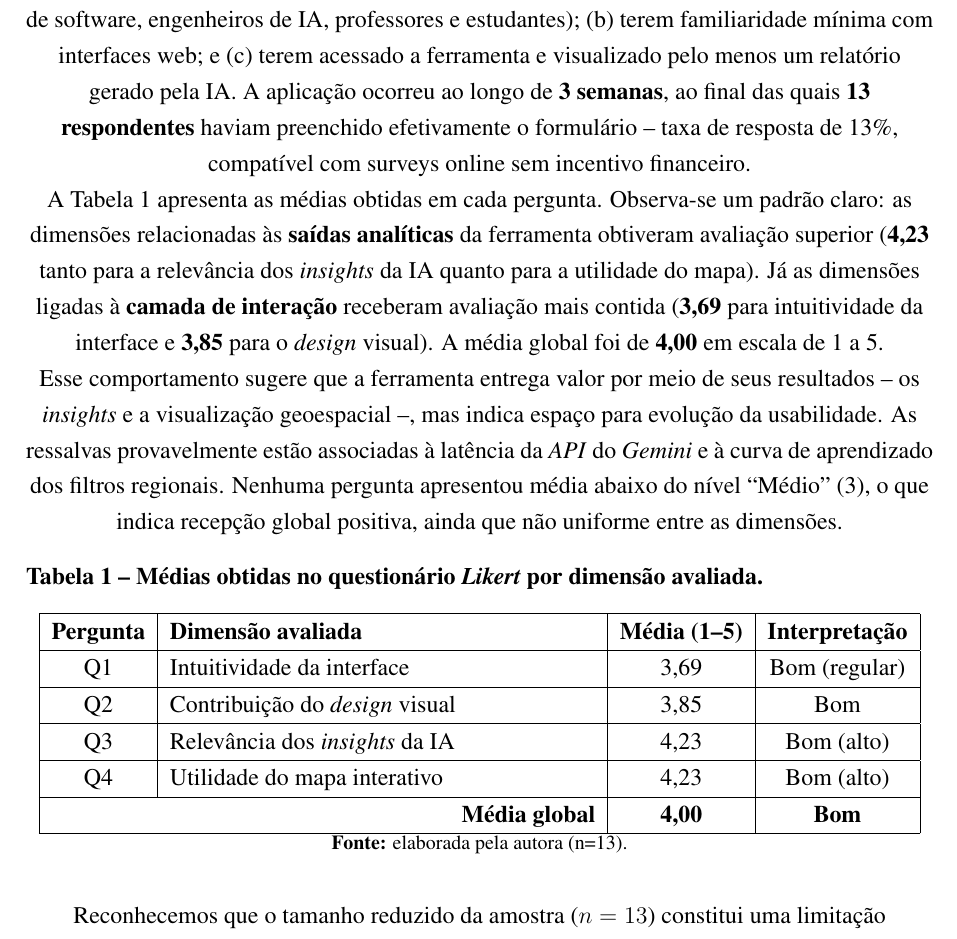
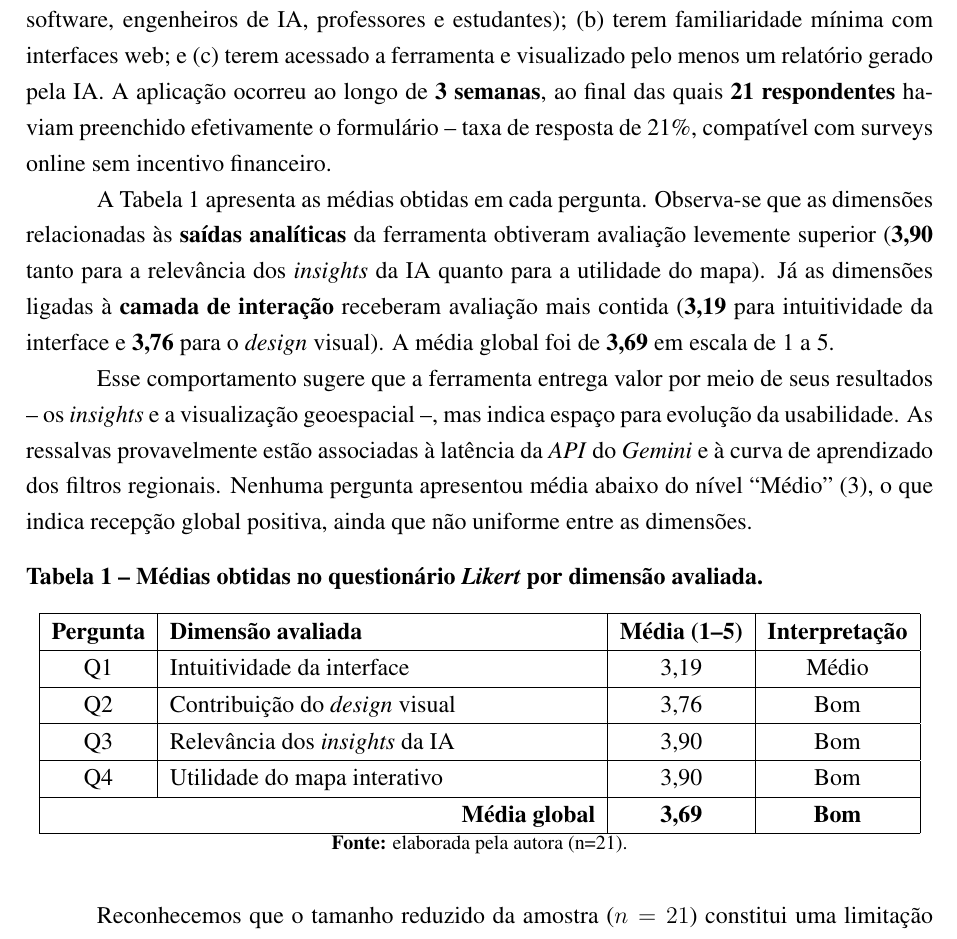
Before and after one commit to andressaanunes/retail-repository, a LaTeX paper (artigo/principal.tex, which reads artigo/textos.tex): part of page 20 of 32, cut so that both start at the same text. Compiled offline with pdfLaTeX.

Commit message:
docs(artigo): atualizar amostra Likert para n=21 com médias recalculadas
- 21 respondentes (era 13), taxa de resposta 21%
- Médias atualizadas: Q1=3,19 (Médio), Q2=3,76, Q3=3,90, Q4=3,90, Global=3,69
- Centralizar legenda 'Fonte' do Algoritmo via \centering

```diff
--- a/artigo/textos.tex
+++ b/artigo/textos.tex
@@ -330,9 +329,9 @@ O questionário foi estruturado em quatro perguntas de múltipla escolha, utiliz
 
 \subsubsection{\esp Amostra e aplicação}
 
-O link público da ferramenta, acompanhado de uma breve descrição do objetivo do estudo e do termo de consentimento, foi encaminhado para \textbf{100 pessoas}. Os participantes foram selecionados por conveniência, com os seguintes critérios: (a) serem profissionais, estudantes ou pesquisadores com vínculo direto ou indireto com o varejo, marketing, tecnologia da informação ou análise de dados (a amostra efetiva incluiu analistas de dados, desenvolvedores de software, engenheiros de IA, professores e estudantes); (b) terem familiaridade mínima com interfaces web; e (c) terem acessado a ferramenta e visualizado pelo menos um relatório gerado pela IA. A aplicação ocorreu ao longo de \textbf{3 semanas}, ao final das quais \textbf{13 respondentes} haviam preenchido efetivamente o formulário -- taxa de resposta de 13\%, compatível com surveys online sem incentivo financeiro.
+O link público da ferramenta, acompanhado de uma breve descrição do objetivo do estudo e do termo de consentimento, foi encaminhado para \textbf{100 pessoas}. Os participantes foram selecionados por conveniência, com os seguintes critérios: (a) serem profissionais, estudantes ou pesquisadores com vínculo direto ou indireto com o varejo, marketing, tecnologia da informação ou análise de dados (a amostra efetiva incluiu analistas de dados, desenvolvedores de software, engenheiros de IA, professores e estudantes); (b) terem familiaridade mínima com interfaces web; e (c) terem acessado a ferramenta e visualizado pelo menos um relatório gerado pela IA. A aplicação ocorreu ao longo de \textbf{3 semanas}, ao final das quais \textbf{21 respondentes} haviam preenchido efetivamente o formulário -- taxa de resposta de 21\%, compatível com surveys online sem incentivo financeiro.
 
-A Tabela \ref{tab:likert} apresenta as médias obtidas em cada pergunta. Observa-se um padrão claro: as dimensões relacionadas às \textbf{saídas analíticas} da ferramenta obtiveram avaliação superior (\textbf{4,23} tanto para a relevância dos \textit{insights} da IA quanto para a utilidade do mapa). Já as dimensões ligadas à \textbf{camada de interação} receberam avaliação mais contida (\textbf{3,69} para intuitividade da interface e \textbf{3,85} para o \textit{design} visual). A média global foi de \textbf{4,00} em escala de 1 a 5.
+A Tabela \ref{tab:likert} apresenta as médias obtidas em cada pergunta. Observa-se que as dimensões relacionadas às \textbf{saídas analíticas} da ferramenta obtiveram avaliação levemente superior (\textbf{3,90} tanto para a relevância dos \textit{insights} da IA quanto para a utilidade do mapa). Já as dimensões ligadas à \textbf{camada de interação} receberam avaliação mais contida (\textbf{3,19} para intuitividade da interface e \textbf{3,76} para o \textit{design} visual). A média global foi de \textbf{3,69} em escala de 1 a 5.
 
 Esse comportamento sugere que a ferramenta entrega valor por meio de seus resultados -- os \textit{insights} e a visualização geoespacial --, mas indica espaço para evolução da usabilidade. As ressalvas provavelmente estão associadas à latência da \textit{API} do \textit{Gemini} e à curva de aprendizado dos filtros regionais. Nenhuma pergunta apresentou média abaixo do nível ``Médio'' (3), o que indica recepção global positiva, ainda que não uniforme entre as dimensões.
 
@@ -344,18 +343,18 @@ Esse comportamento sugere que a ferramenta entrega valor por meio de seus result
     \begin{tabular}{|c|p{7,5cm}|c|c|}
     \hline
     \textbf{Pergunta} & \textbf{Dimensão avaliada} & \textbf{Média (1--5)} & \textbf{Interpretação} \\ \hline
-    Q1 & Intuitividade da interface & 3,69 & Bom (regular) \\ \hline
-    Q2 & Contribuição do \textit{design} visual & 3,85 & Bom \\ \hline
-    Q3 & Relevância dos \textit{insights} da IA & 4,23 & Bom (alto) \\ \hline
-    Q4 & Utilidade do mapa interativo & 4,23 & Bom (alto) \\ \hline
-    \multicolumn{2}{|r|}{\textbf{Média global}} & \textbf{4,00} & \textbf{Bom} \\ \hline
+    Q1 & Intuitividade da interface & 3,19 & Médio \\ \hline
+    Q2 & Contribuição do \textit{design} visual & 3,76 & Bom \\ \hline
+    Q3 & Relevância dos \textit{insights} da IA & 3,90 & Bom \\ \hline
+    Q4 & Utilidade do mapa interativo & 3,90 & Bom \\ \hline
+    \multicolumn{2}{|r|}{\textbf{Média global}} & \textbf{3,69} & \textbf{Bom} \\ \hline
     \end{tabular}
     \vspace{0,1cm}
     \centering
-    {\footnotesize \textbf{Fonte:} elaborada pela autora (n=13).\par}
+    {\footnotesize \textbf{Fonte:} elaborada pela autora (n=21).\par}
 \end{table}
 
-Reconhecemos que o tamanho reduzido da amostra ($n=13$) constitui uma limitação importante do estudo, impedindo generalizações estatísticas e exigindo cautela na interpretação dos resultados; recomenda-se, em trabalhos futuros, ampliar a amostra e diversificar o perfil dos respondentes.
+Reconhecemos que o tamanho reduzido da amostra ($n=21$) constitui uma limitação importante do estudo, impedindo generalizações estatísticas e exigindo cautela na interpretação dos resultados; recomenda-se, em trabalhos futuros, ampliar a amostra e diversificar o perfil dos respondentes.
 
 Armazenamos as avaliações coletadas na plataforma \href{https://supabase.com/}{\textit{Supabase}}, na tabela \texttt{respostas}, cuja coluna \texttt{contato} foi convertida para o tipo \texttt{text} para aceitar tanto telefone quanto e-mail. O fluxo de \textit{feedback} foi refinado: após a submissão, a interface exibe um \textit{card} persistente de confirmação (``Avaliação enviada com sucesso!'') em vez de uma mensagem efêmera, melhorando a clareza da UX. Além das avaliações, o \textit{Supabase} hospeda as tabelas \texttt{lojas} (CSV Starbucks migrado) e \texttt{store\_images} (20 referências arquitetônicas categorizadas em \textit{drive-thru}, \textit{flagship}, \textit{quiosque} e \textit{core}). Realizamos testes iniciais com volume limitado de registros. A limitação ocorreu devido a instabilidades na cota de \textit{tokens} da \textit{API} do \textit{Gemini} durante a fase experimental. Contudo, os registros validam a comunicação entre a interface e o servidor \textit{backend}. A Figura \ref{fig:supabase} demonstra a persistência dessas informações no banco de dados.
 
```
Also changed, not shown: artigo/textos.tex (3 more changed lines).
